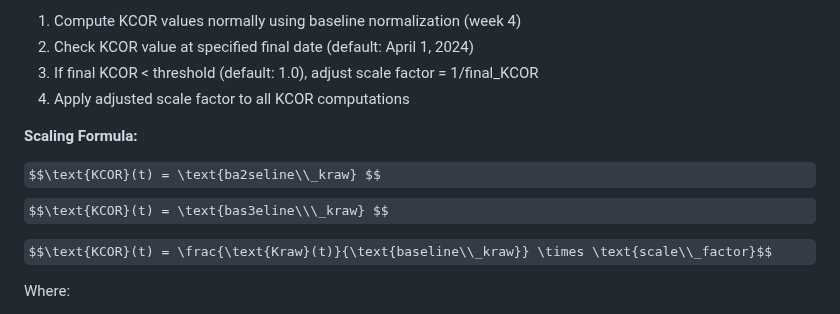
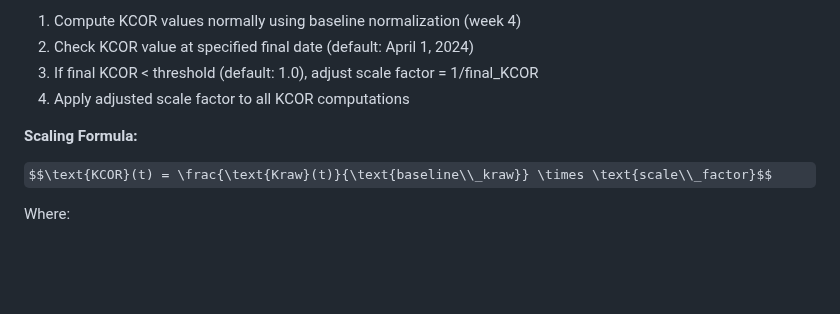
Before and after one commit to skirsch/KCOR, a Markdown page: README.md, the part around the change. Drawn GitHub-style; some formulas as TeX source; blank space fills up the shorter version.

```diff
--- a/README.md
+++ b/README.md
@@ -245,13 +245,6 @@ When unsafe vaccines create artificially high baseline mortality rates during th
 4. Apply adjusted scale factor to all KCOR computations
 
 **Scaling Formula:**
-
-
-
-$$\text{KCOR}(t) = \text{ba2seline\\_kraw} $$
-$$\text{KCOR}(t) = \text{bas3eline\\\_kraw} $$
-
-
 
 $$\text{KCOR}(t) = \frac{\text{Kraw}(t)}{\text{baseline\\_kraw}} \times \text{scale\\_factor}$$
 
```
